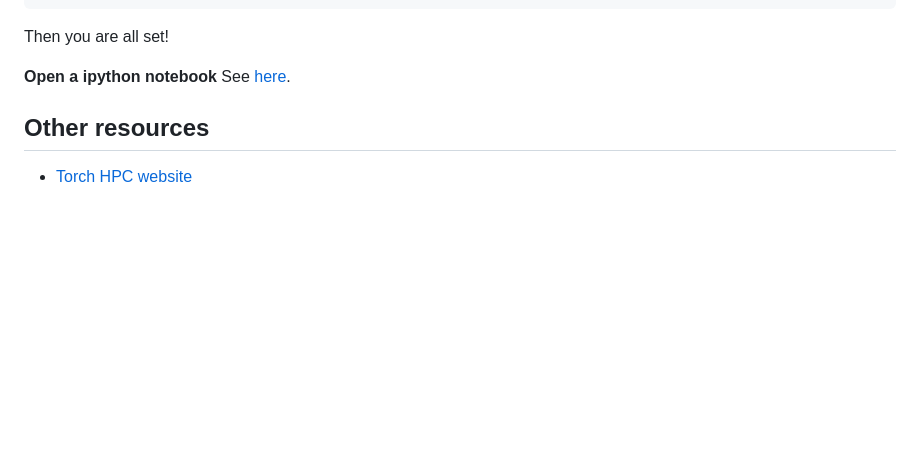
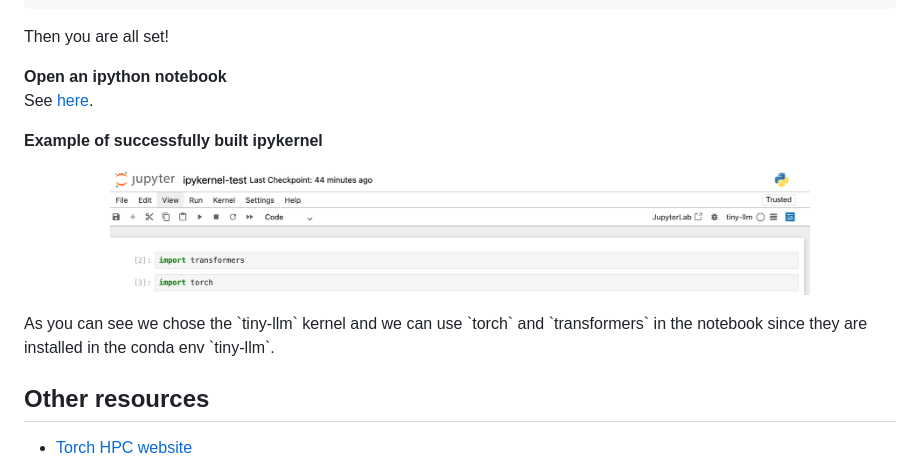
Before and after one commit to heavyball-research/computing-resources-guide, a Markdown page: torch/README.md, the part around the change. Drawn GitHub-style; pictures changed too: torch/assets/ipykernel.png (added); blank space fills up the shorter version.

Commit message:
add ipykernel example

````diff
--- a/torch/README.md
+++ b/torch/README.md
@@ -206,8 +206,14 @@ vim ~/.local/share/jupyter/kernels/<env_name>/kernel.json
 ```
 Then you are all set!
 
-**Open a ipython notebook**
+**Open an ipython notebook**
 See [here](https://services.rt.nyu.edu/docs/hpc/ood/jupyter_with_conda_singularity/#launch-an-ood-jupyter-notebook).
+
+**Example of successfully built ipykernel**
+<p align="center">
+  <img src="assets/ipykernel.png" alt="ipykernel" width="700">
+</p>
+As you can see we chose the `tiny-llm` kernel and we can use `torch` and `transformers` in the notebook since they are installed in the conda env `tiny-llm`.
 
 ## Other resources
 - [Torch HPC website](https://www.nyu.edu/life/information-technology/research-computing-services/high-performance-computing/high-performance-computing-nyu-it.html?challenge=d06e90d7-4d8f-4b88-9d8c-10b73beb60f1)
````
